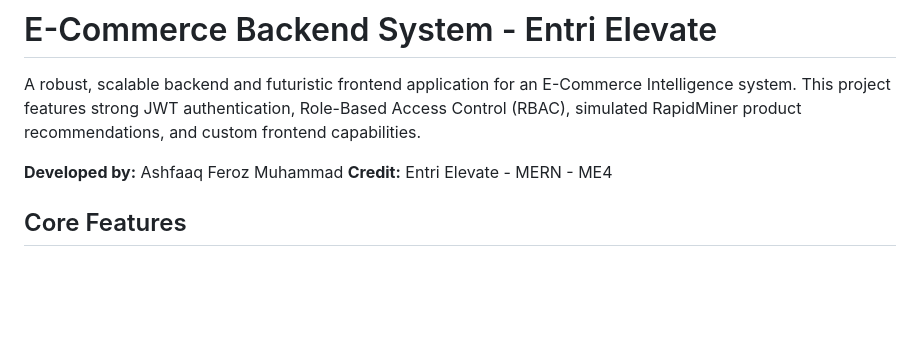
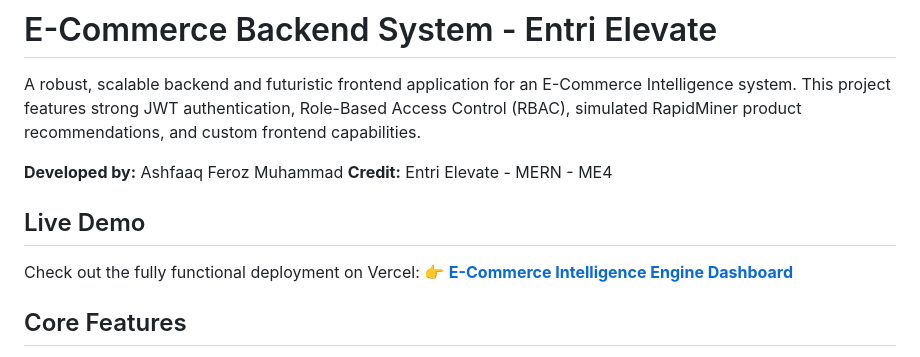
Before and after one commit to ashfaaqkt/E-Commerce-Backend-System---Entri---MERN, a Markdown page: README.md, the part around the change. Rendered like a GitHub page; blank space fills up the shorter version.

Commit message:
docs: add live demo link to README

```diff
--- a/README.md
+++ b/README.md
@@ -4,6 +4,10 @@ A robust, scalable backend and futuristic frontend application for an E-Commerce
 
 **Developed by:** Ashfaaq Feroz Muhammad
 **Credit:** Entri Elevate - MERN - ME4
+
+## Live Demo
+Check out the fully functional deployment on Vercel:
+👉 **[E-Commerce Intelligence Engine Dashboard](https://e-commerce-backend-system-entri-mer.vercel.app)**
 
 ## Core Features
 1. **Authentication & Authorization**: JWT token-based authentication, bcrypt password encryption, custom Role selection dropdown, and role-based access.
```
